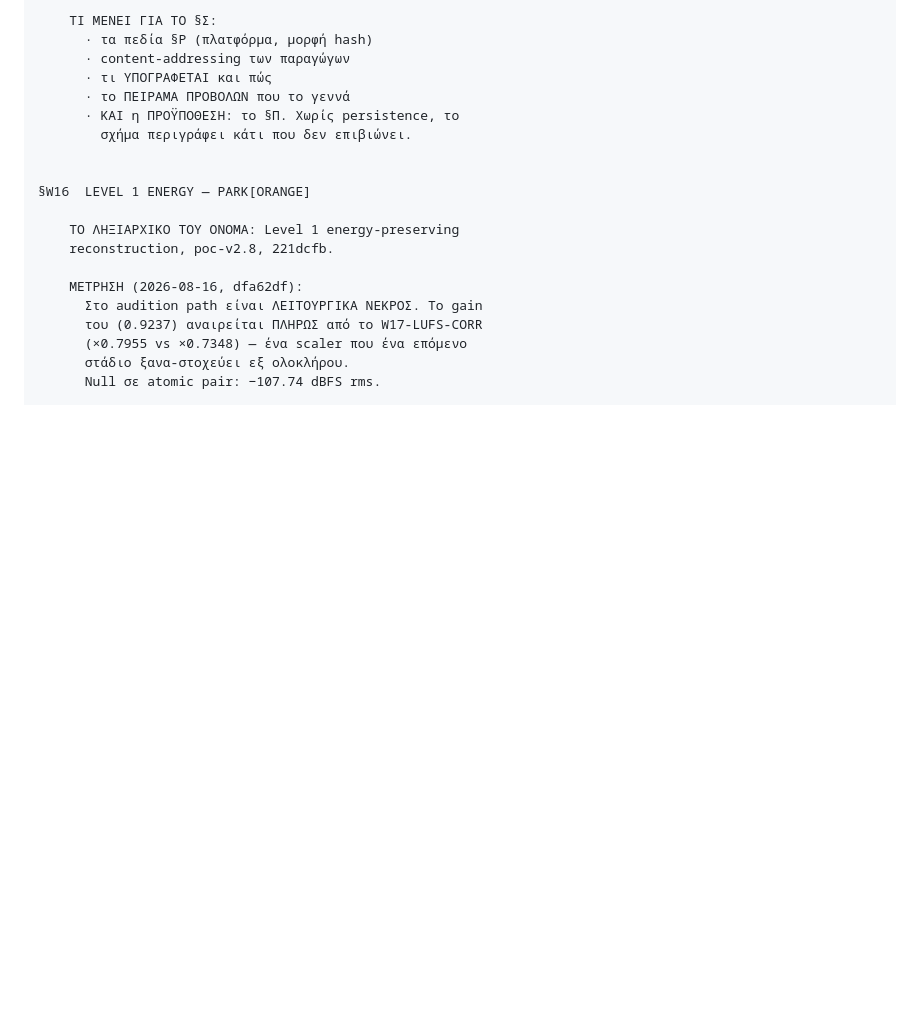
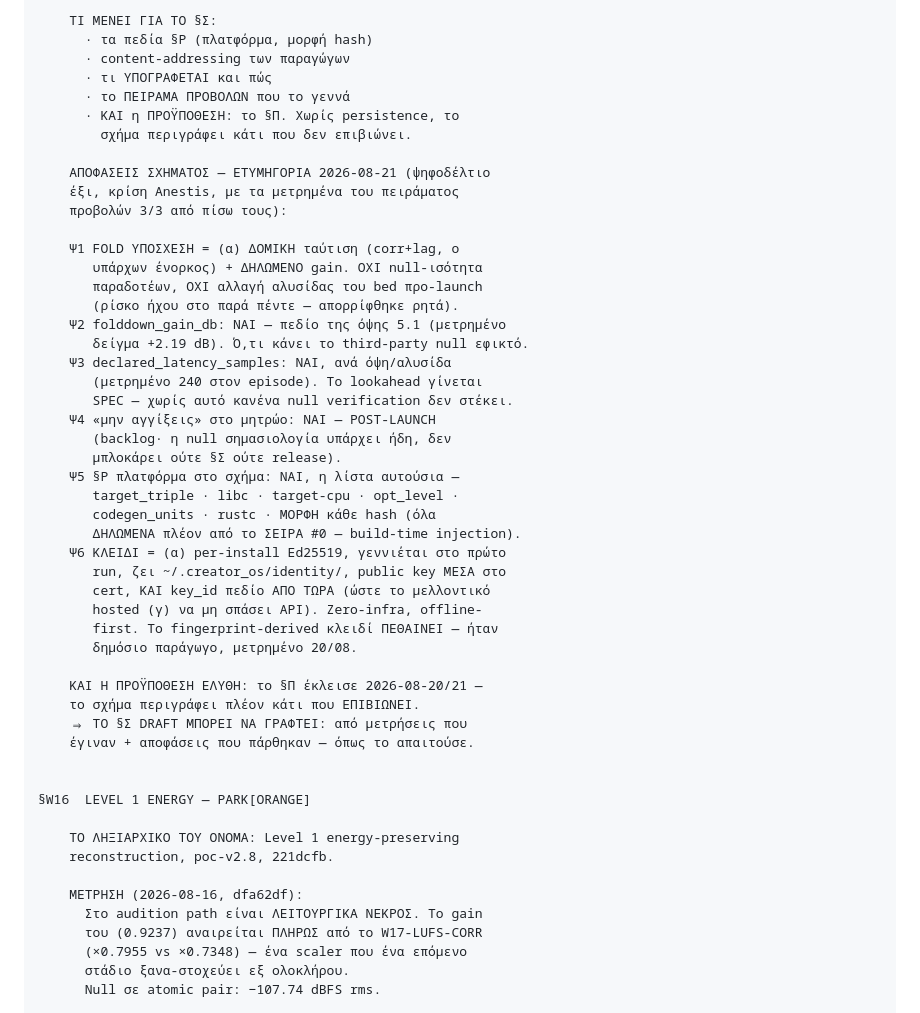
Before and after one commit to Aidevkon/AUDAL, a Markdown page: docs/northstar-v2.md, the part around the change. Rendered like a GitHub page; blank space fills up the shorter version.

Commit message:
the schema's six decisions are ruled and recorded, with the numbers that earned them
The ballot lands in section Sigma dated and signed: the fold promise
is structural identity plus a declared gain, never null equality and
never a pre-launch chain change on the bed; the fold gain and the
declared latency become certificate fields because a third-party
null needs numbers, not optimization runs; the do-not-touch registry
entry is approved and deliberately deferred past launch; the
platform septet from series zero enters the schema verbatim; and
the key becomes a per-install Ed25519 pair with a key_id field
reserved from day one so a hosted future cannot break the API --
while the fingerprint-derived key dies the death it earned. The
persistence precondition is marked solved. The schema can now be
written the only way it was ever allowed to be: from measurements
taken and decisions made.

```diff
--- a/docs/northstar-v2.md
+++ b/docs/northstar-v2.md
@@ -1075,6 +1075,38 @@ W17 bloat νεκρός μετρημένα (ratio 0.30). INV-DET-1 golden: 99791c
       · ΚΑΙ η ΠΡΟΫΠΟΘΕΣΗ: το §Π. Χωρίς persistence, το
         σχήμα περιγράφει κάτι που δεν επιβιώνει.
 
+    ΑΠΟΦΑΣΕΙΣ ΣΧΗΜΑΤΟΣ — ΕΤΥΜΗΓΟΡΙΑ 2026-08-21 (ψηφοδέλτιο
+    έξι, κρίση Anestis, με τα μετρημένα του πειράματος
+    προβολών 3/3 από πίσω τους):
+
+    Ψ1 FOLD ΥΠΟΣΧΕΣΗ = (α) ΔΟΜΙΚΗ ταύτιση (corr+lag, ο
+       υπάρχων ένορκος) + ΔΗΛΩΜΕΝΟ gain. ΟΧΙ null-ισότητα
+       παραδοτέων, ΟΧΙ αλλαγή αλυσίδας του bed προ-launch
+       (ρίσκο ήχου στο παρά πέντε — απορρίφθηκε ρητά).
+    Ψ2 folddown_gain_db: ΝΑΙ — πεδίο της όψης 5.1 (μετρημένο
+       δείγμα +2.19 dB). Ό,τι κάνει το third-party null εφικτό.
+    Ψ3 declared_latency_samples: ΝΑΙ, ανά όψη/αλυσίδα
+       (μετρημένο 240 στον episode). Το lookahead γίνεται
+       SPEC — χωρίς αυτό κανένα null verification δεν στέκει.
+    Ψ4 «μην αγγίξεις» στο μητρώο: ΝΑΙ — POST-LAUNCH
+       (backlog· η null σημασιολογία υπάρχει ήδη, δεν
+       μπλοκάρει ούτε §Σ ούτε release).
+    Ψ5 §Ρ πλατφόρμα στο σχήμα: ΝΑΙ, η λίστα αυτούσια —
+       target_triple · libc · target-cpu · opt_level ·
+       codegen_units · rustc · ΜΟΡΦΗ κάθε hash (όλα
+       ΔΗΛΩΜΕΝΑ πλέον από το ΣΕΙΡΑ #0 — build-time injection).
+    Ψ6 ΚΛΕΙΔΙ = (α) per-install Ed25519, γεννιέται στο πρώτο
+       run, ζει ~/.creator_os/identity/, public key ΜΕΣΑ στο
+       cert, ΚΑΙ key_id πεδίο ΑΠΟ ΤΩΡΑ (ώστε το μελλοντικό
+       hosted (γ) να μη σπάσει API). Zero-infra, offline-
+       first. Το fingerprint-derived κλειδί ΠΕΘΑΙΝΕΙ — ήταν
+       δημόσιο παράγωγο, μετρημένο 20/08.
+
+    ΚΑΙ Η ΠΡΟΫΠΟΘΕΣΗ ΕΛΥΘΗ: το §Π έκλεισε 2026-08-20/21 —
+    το σχήμα περιγράφει πλέον κάτι που ΕΠΙΒΙΩΝΕΙ.
+    ⇒ ΤΟ §Σ DRAFT ΜΠΟΡΕΙ ΝΑ ΓΡΑΦΤΕΙ: από μετρήσεις που
+    έγιναν + αποφάσεις που πάρθηκαν — όπως το απαιτούσε.
+
 
 §W16  LEVEL 1 ENERGY — PARK[ORANGE]
 
```
